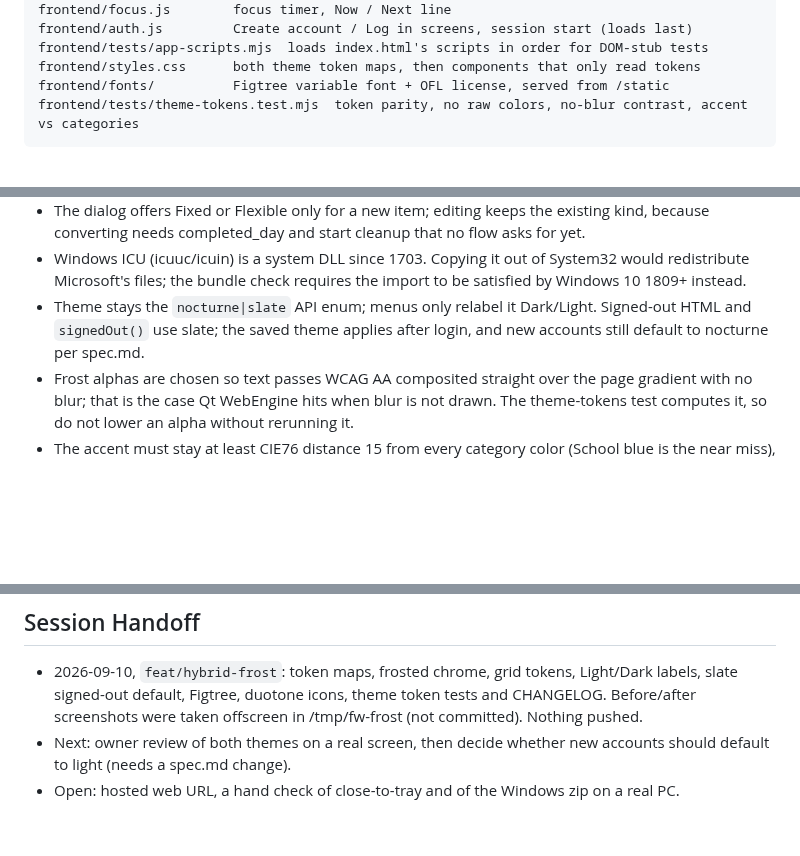
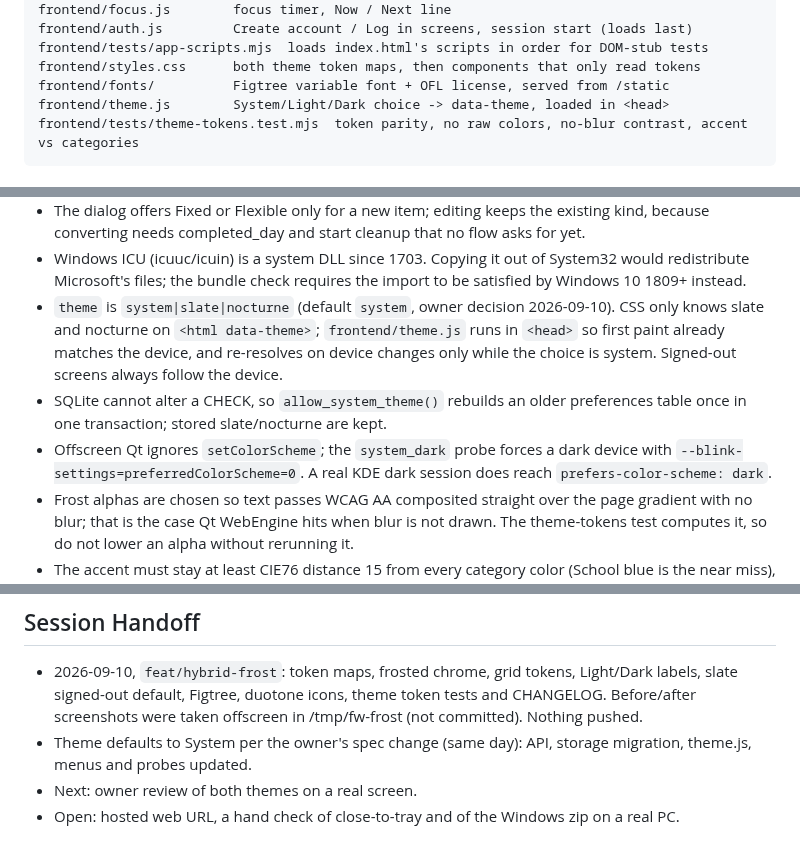
Before and after one commit to j0nsh1n/FlexWeek, a Markdown page: context.md, 3 parts joined by grey strips. Rendered like a GitHub page; blank space fills up the shorter version.

````diff
--- a/context.md
+++ b/context.md
@@ -39,6 +39,7 @@ frontend/auth.js         Create account / Log in screens, session start (loads l
 frontend/tests/app-scripts.mjs  loads index.html's scripts in order for DOM-stub tests
 frontend/styles.css      both theme token maps, then components that only read tokens
 frontend/fonts/          Figtree variable font + OFL license, served from /static
+frontend/theme.js        System/Light/Dark choice -> data-theme, loaded in <head>
 frontend/tests/theme-tokens.test.mjs  token parity, no raw colors, no-blur contrast, accent vs categories
 ```
 
@@ -100,9 +101,16 @@ There is no automatic synchronization between those databases.
 - Windows ICU (icuuc/icuin) is a system DLL since 1703. Copying it out of
   System32 would redistribute Microsoft's files; the bundle check requires the
   import to be satisfied by Windows 10 1809+ instead.
-- Theme stays the `nocturne|slate` API enum; menus only relabel it Dark/Light.
-  Signed-out HTML and `signedOut()` use slate; the saved theme applies after
-  login, and new accounts still default to nocturne per spec.md.
+- `theme` is `system|slate|nocturne` (default `system`, owner decision
+  2026-09-10). CSS only knows slate and nocturne on `<html data-theme>`;
+  `frontend/theme.js` runs in `<head>` so first paint already matches the
+  device, and re-resolves on device changes only while the choice is system.
+  Signed-out screens always follow the device.
+- SQLite cannot alter a CHECK, so `allow_system_theme()` rebuilds an older
+  preferences table once in one transaction; stored slate/nocturne are kept.
+- Offscreen Qt ignores `setColorScheme`; the `system_dark` probe forces a dark
+  device with `--blink-settings=preferredColorScheme=0`. A real KDE dark
+  session does reach `prefers-color-scheme: dark`.
 - Frost alphas are chosen so text passes WCAG AA composited straight over the
   page gradient with no blur; that is the case Qt WebEngine hits when blur is
   not drawn. The theme-tokens test computes it, so do not lower an alpha without
@@ -120,7 +128,8 @@ There is no automatic synchronization between those databases.
   Light/Dark labels, slate signed-out default, Figtree, duotone icons, theme
   token tests and CHANGELOG. Before/after screenshots were taken offscreen in
   /tmp/fw-frost (not committed). Nothing pushed.
-- Next: owner review of both themes on a real screen, then decide whether new
-  accounts should default to light (needs a spec.md change).
+- Theme defaults to System per the owner's spec change (same day): API,
+  storage migration, theme.js, menus and probes updated.
+- Next: owner review of both themes on a real screen.
 - Open: hosted web URL, a hand check of close-to-tray and of the Windows zip
   on a real PC.
````
Also changed, not shown: CHANGELOG.md (+6 -4 lines), README.md (+2 -1 lines).
